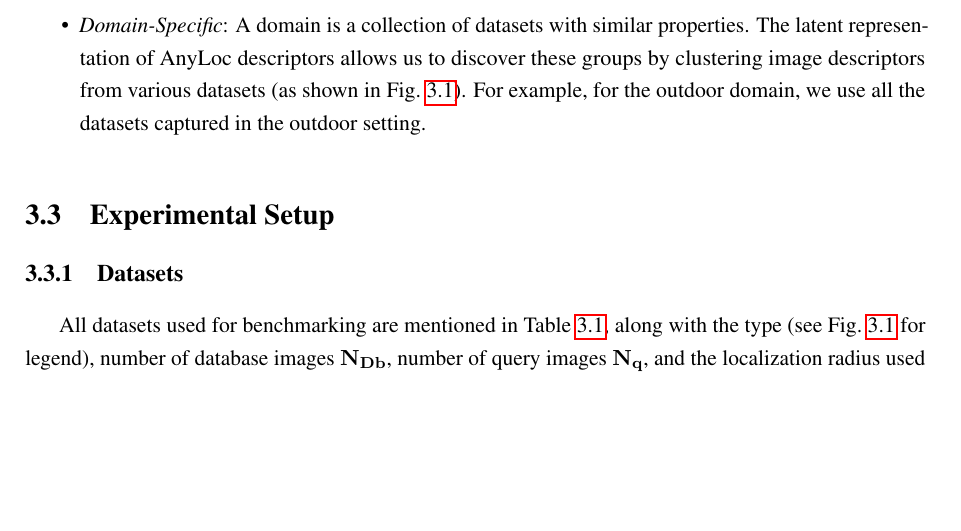
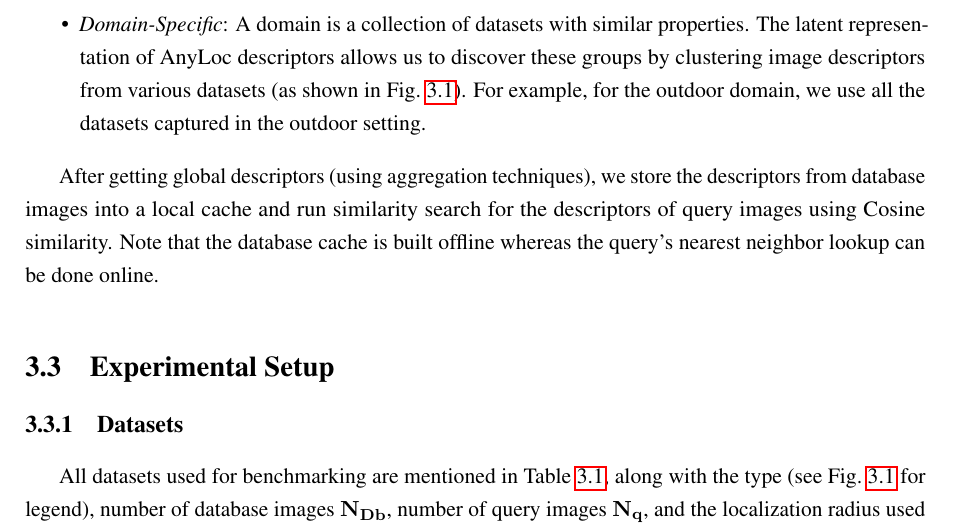
Before and after one commit to TheProjectsGuy/IIITH-MS-Thesis, a LaTeX thesis (thesis/main.tex, which reads thesis/anyloc.tex): part of page 42 of 70, cut so that both start at the same text, the shorter picture padded with empty space. Compiled offline with pdfLaTeX.

Commit message:
Addressed E1.C2 - Similarity Computation for thesis v1: Added a paragraph highlighting the use of Cosine similarity

```diff
--- a/thesis/anyloc.tex
+++ b/thesis/anyloc.tex
@@ -388,6 +388,12 @@ define the following types of vocabulary
         \cref{fig:anyloc}). For example, for the outdoor domain, we
         use all the datasets captured in the outdoor setting.
 \end{itemize}
+
+After getting global descriptors (using aggregation techniques), we
+store the descriptors from database images into a local cache and
+run similarity search for the descriptors of query images using Cosine
+similarity. Note that the database cache is built offline whereas the
+query's nearest neighbor lookup can be done online.
 
 \section{Experimental Setup}
 
```
